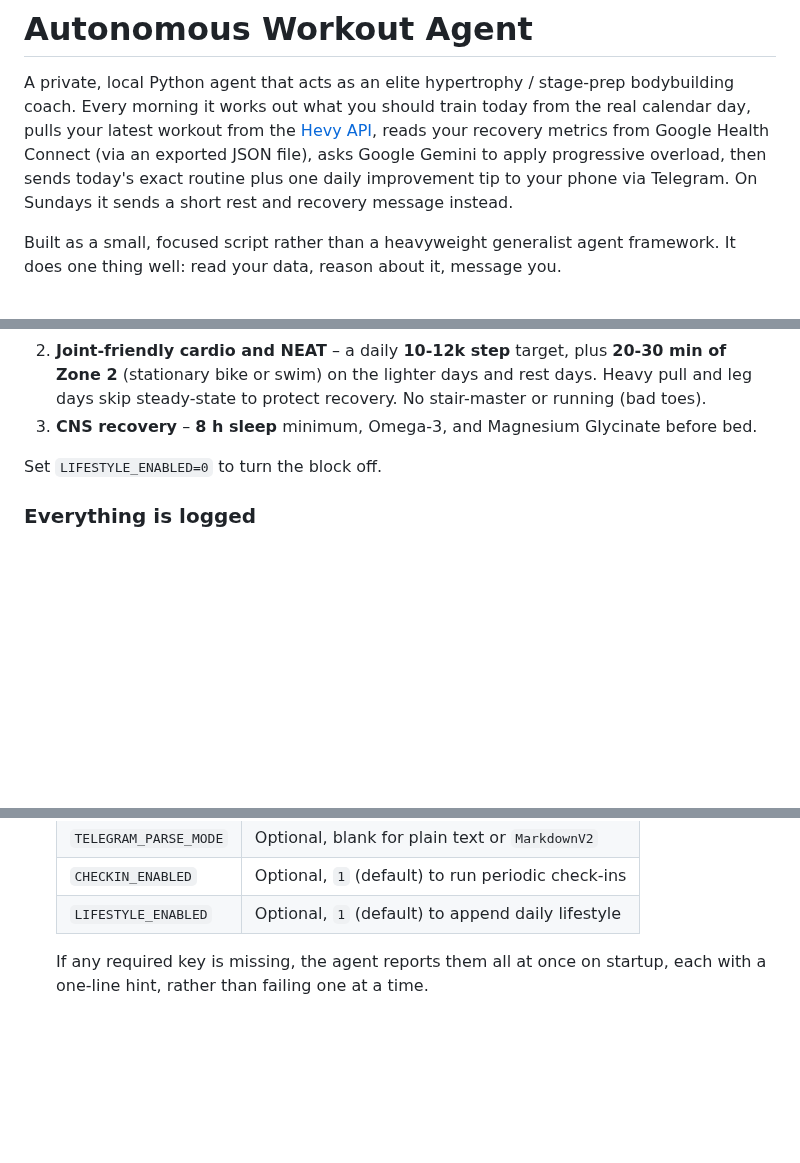
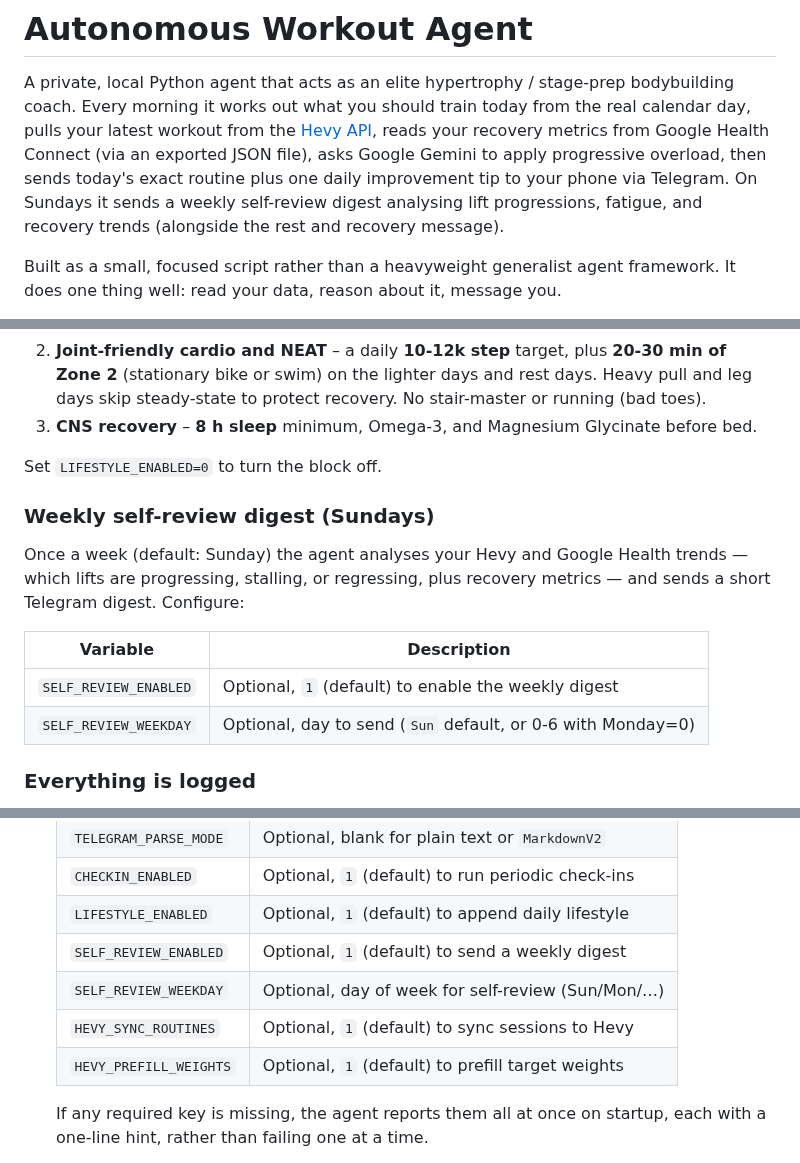
Before and after one commit to elgansayer/workout-agent, a Markdown page: README.md, 3 parts joined by grey strips. Drawn GitHub-style; blank space fills up the shorter version.

```diff
--- a/README.md
+++ b/README.md
@@ -6,8 +6,9 @@ the real calendar day, pulls your latest workout from the
 [Hevy API](https://api.hevyapp.com/docs/), reads your recovery metrics from
 Google Health Connect (via an exported JSON file), asks Google Gemini to apply
 progressive overload, then sends today's exact routine plus one daily
-improvement tip to your phone via Telegram. On Sundays it sends a short rest and
-recovery message instead.
+improvement tip to your phone via Telegram. On Sundays it sends a weekly
+self-review digest analysing lift progressions, fatigue, and recovery trends
+(alongside the rest and recovery message).
 
 Built as a small, focused script rather than a heavyweight generalist agent
 framework. It does one thing well: read your data, reason about it, message you.
@@ -194,6 +195,17 @@ pillars ([lifestyle.py](lifestyle.py)):
 
 Set `LIFESTYLE_ENABLED=0` to turn the block off.
 
+### Weekly self-review digest (Sundays)
+
+Once a week (default: Sunday) the agent analyses your Hevy and Google Health
+trends — which lifts are progressing, stalling, or regressing, plus recovery
+metrics — and sends a short Telegram digest. Configure:
+
+| Variable | Description |
+|---|---|
+| `SELF_REVIEW_ENABLED` | Optional, `1` (default) to enable the weekly digest |
+| `SELF_REVIEW_WEEKDAY` | Optional, day to send (`Sun` default, or 0-6 with Monday=0) |
+
 ### Everything is logged
 
 Each run records the full plan and lifestyle guidance it issued to a `daily_log`
@@ -352,6 +365,10 @@ Example Apache virtual host mapping `gym.example.com` to the dashboard:
    | `TELEGRAM_PARSE_MODE`| Optional, blank for plain text or `MarkdownV2`     |
    | `CHECKIN_ENABLED`    | Optional, `1` (default) to run periodic check-ins  |
    | `LIFESTYLE_ENABLED`  | Optional, `1` (default) to append daily lifestyle  |
+   | `SELF_REVIEW_ENABLED`| Optional, `1` (default) to send a weekly digest    |
+   | `SELF_REVIEW_WEEKDAY`| Optional, day of week for self-review (Sun/Mon/…)  |
+   | `HEVY_SYNC_ROUTINES` | Optional, `1` (default) to sync sessions to Hevy   |
+   | `HEVY_PREFILL_WEIGHTS`| Optional, `1` (default) to prefill target weights  |
 
    If any required key is missing, the agent reports them all at once on
    startup, each with a one-line hint, rather than failing one at a time.
```
Also changed, not shown: other parts of README.md (+3 -2 lines), AGENTS.md (+4 -4 lines).
